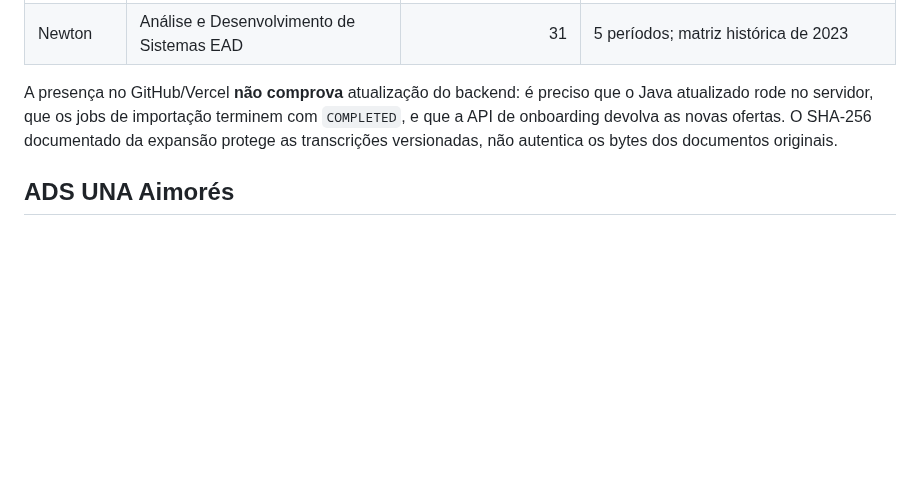
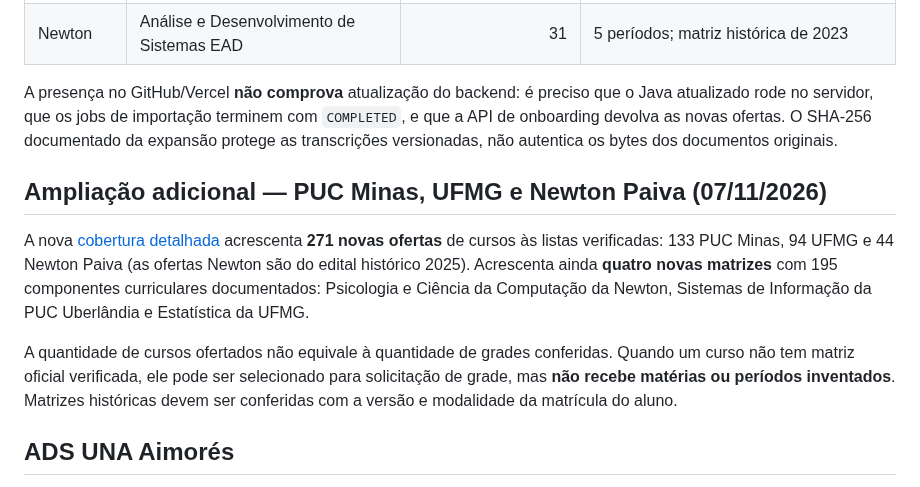
Before and after one commit to luizcordeiro155/Enturma, a Markdown page: docs/ACADEMIC_CATALOG.md, the part around the change. Rendered like a GitHub page; blank space fills up the shorter version.

Commit message:
docs(catalog): summarize sourced PUC Minas, UFMG and Newton course expansion

```diff
--- a/docs/ACADEMIC_CATALOG.md
+++ b/docs/ACADEMIC_CATALOG.md
@@ -29,6 +29,12 @@ A correção da importação inclui quatro ofertas adicionais, estruturadas nas
 
 A presença no GitHub/Vercel **não comprova** atualização do backend: é preciso que o Java atualizado rode no servidor, que os jobs de importação terminem com `COMPLETED`, e que a API de onboarding devolva as novas ofertas. O SHA-256 documentado da expansão protege as transcrições versionadas, não autentica os bytes dos documentos originais.
 
+## Ampliação adicional — PUC Minas, UFMG e Newton Paiva (07/11/2026)
+
+A nova [cobertura detalhada](ACADEMIC_CATALOG_COVERAGE_PUC_UFMG_NEWTON_2026.md) acrescenta **271 novas ofertas** de cursos às listas verificadas: 133 PUC Minas, 94 UFMG e 44 Newton Paiva (as ofertas Newton são do edital histórico 2025). Acrescenta ainda **quatro novas matrizes** com 195 componentes curriculares documentados: Psicologia e Ciência da Computação da Newton, Sistemas de Informação da PUC Uberlândia e Estatística da UFMG.
+
+A quantidade de cursos ofertados não equivale à quantidade de grades conferidas. Quando um curso não tem matriz oficial verificada, ele pode ser selecionado para solicitação de grade, mas **não recebe matérias ou períodos inventados**. Matrizes históricas devem ser conferidas com a versão e modalidade da matrícula do aluno.
+
 ## ADS UNA Aimorés
 
 A matriz E2A Radial organiza o nível Fundamental nos semestres 1–2. Inclui **Interação humano computador e UX**, **Algoritmos e programação**, **Exploração digital e fundamentos tecnológicos** e **Matemática computacional aplicada**, cada uma com 160h. O estudante seleciona as UCs atuais; ter cursado as duas primeiras em 2026.1 não transforma essa sequência individual em uma regra para todas as turmas.
```
